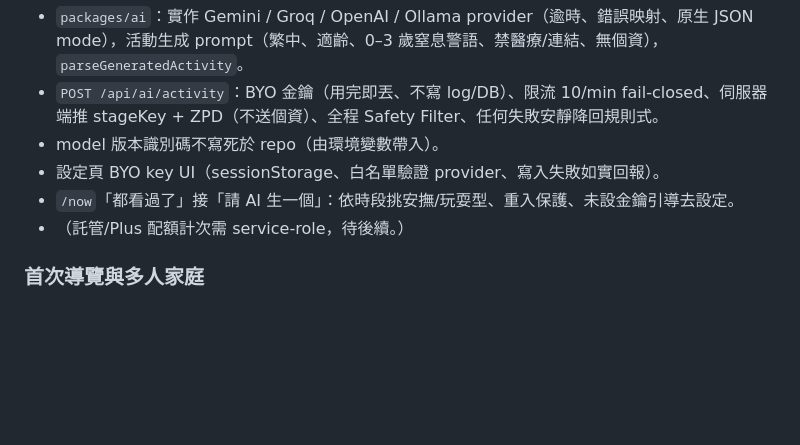
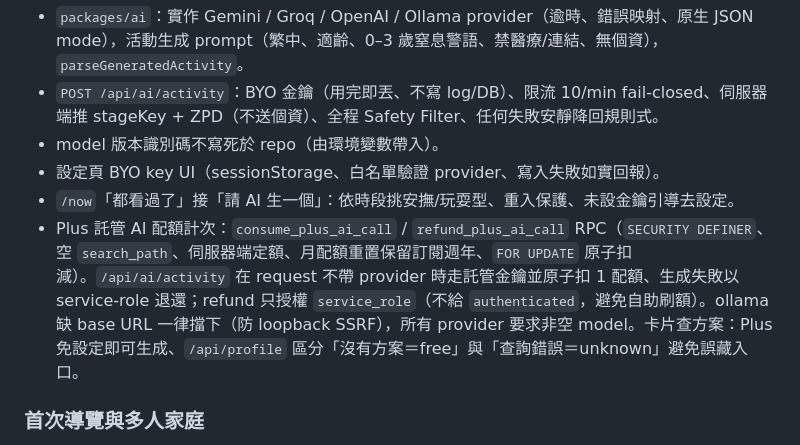
Before and after one commit to NoMoneyDaddy/familyplay, a Markdown page: CHANGELOG.md, the part around the change. Rendered like a GitHub page; blank space fills up the shorter version.

```diff
--- a/CHANGELOG.md
+++ b/CHANGELOG.md
@@ -24,7 +24,7 @@
 - model 版本識別碼不寫死於 repo（由環境變數帶入）。
 - 設定頁 BYO key UI（sessionStorage、白名單驗證 provider、寫入失敗如實回報）。
 - `/now`「都看過了」接「請 AI 生一個」：依時段挑安撫/玩耍型、重入保護、未設金鑰引導去設定。
-- （託管/Plus 配額計次需 service-role，待後續。）
+- Plus 託管 AI 配額計次：`consume_plus_ai_call` / `refund_plus_ai_call` RPC（`SECURITY DEFINER`、空 `search_path`、伺服器端定額、月配額重置保留訂閱週年、`FOR UPDATE` 原子扣減）。`/api/ai/activity` 在 request 不帶 provider 時走託管金鑰並原子扣 1 配額、生成失敗以 service-role 退還；refund 只授權 `service_role`（不給 `authenticated`，避免自助刷額）。ollama 缺 base URL 一律擋下（防 loopback SSRF），所有 provider 要求非空 model。卡片查方案：Plus 免設定即可生成、`/api/profile` 區分「沒有方案＝free」與「查詢錯誤＝unknown」避免誤藏入口。
 
 ### 首次導覽與多人家庭
 - `/now` 首次三步上手提示（一次性、localStorage、顯示即標記看過，未點關閉也不重複）。
```
Also changed, not shown: CLAUDE.md (+7 -9 lines), CURRENT_SPRINT.md (+3 -3 lines).
